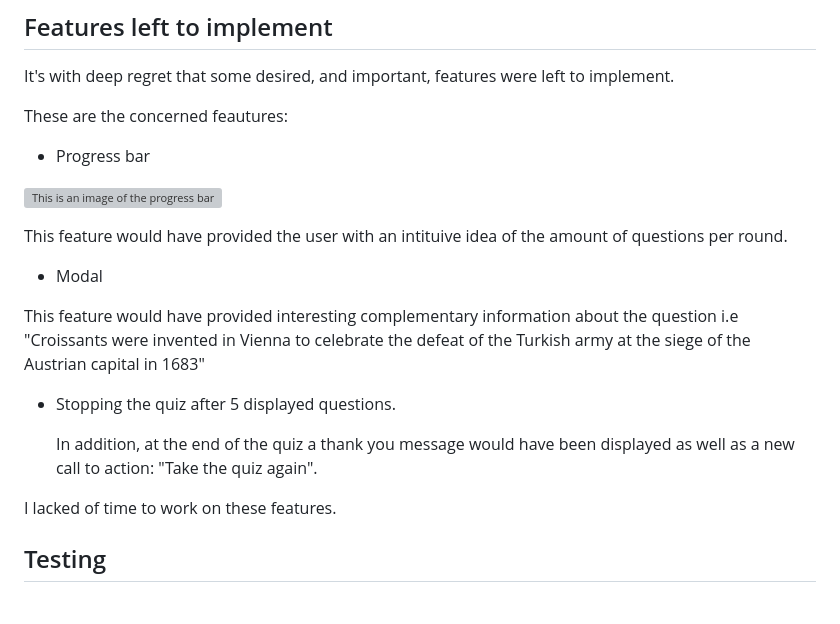
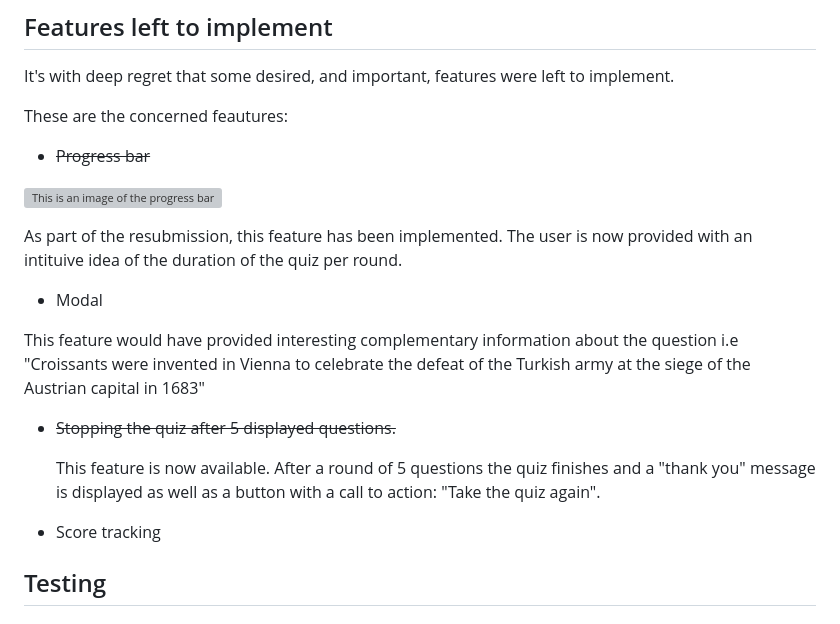
Before and after one commit to sbojorge/Popyquiz-Europe, a Markdown page: README.md, the part around the change. Rendered like a GitHub page; grey boxes are pictures that could not be loaded.

Commit message:
Update Features left to implement section in the README

```diff
--- a/README.md
+++ b/README.md
@@ -95,22 +95,22 @@ It's with deep regret that some desired, and important, features were left to im
 
 These are the concerned feautures:
 
-* Progress bar
+* ~~Progress bar~~
 
 ![This is an image of the progress bar](/assets/images/picture10.webp)
 
-This feature would have provided the user with an intituive idea of the amount of questions per round.
+As part of the resubmission, this feature has been implemented. The user is now provided with an intituive idea of the duration of the quiz per round.
 
 * Modal
 
 This feature would have provided interesting complementary information about the question i.e "Croissants were invented in Vienna to celebrate the defeat of the Turkish army at the siege of the Austrian capital in 1683"
 
-* Stopping the quiz after 5 displayed questions.
+* ~~Stopping the quiz after 5 displayed questions.~~
 
-  In addition, at the end of the quiz a thank you message would have been displayed as well as a new call to action: "Take the quiz again".
+  This feature is now available. After a round of 5 questions the quiz finishes and a "thank you" message is displayed as well as a button with a call to action: "Take the quiz again".
 
+* Score tracking
 
-I lacked of time to work on these features.
 
 ## Testing
 
```
